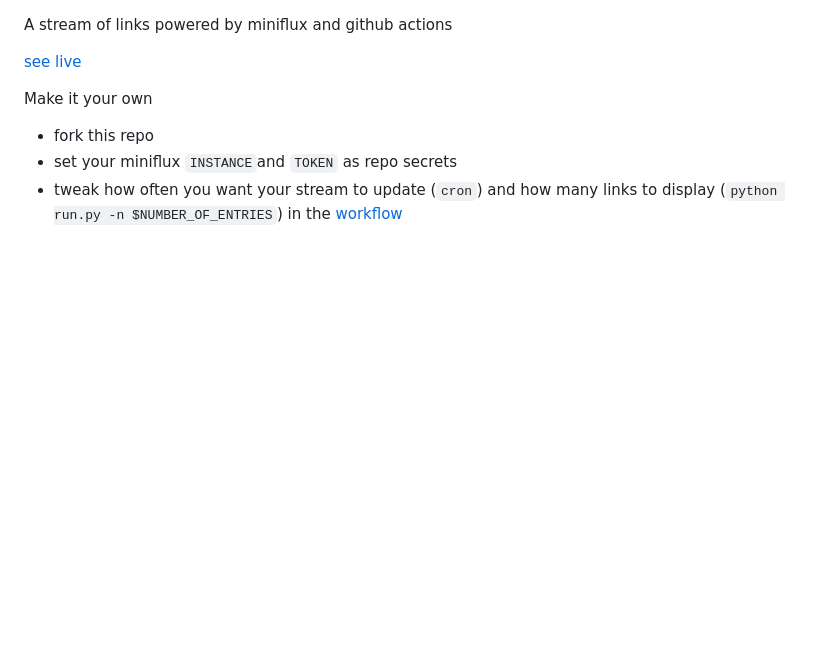
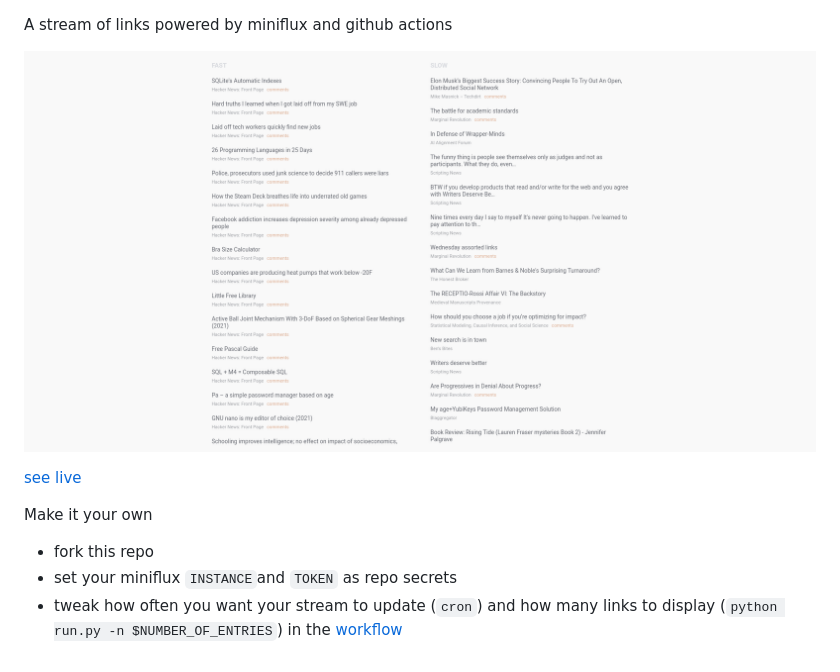
Before and after one commit to mauforonda/miniminiflux, a Markdown page: readme.md, the part around the change. Rendered like a GitHub page; pictures changed too: screenshot.png (added); blank space fills up the shorter version.

```diff
--- a/readme.md
+++ b/readme.md
@@ -1,4 +1,6 @@
 A stream of links powered by miniflux and github actions
+
+![screenshot](screenshot.png)
 
 [see live](https://mauforonda.github.io/miniminiflux)
 
```
Also changed, not shown: 5 other files.
